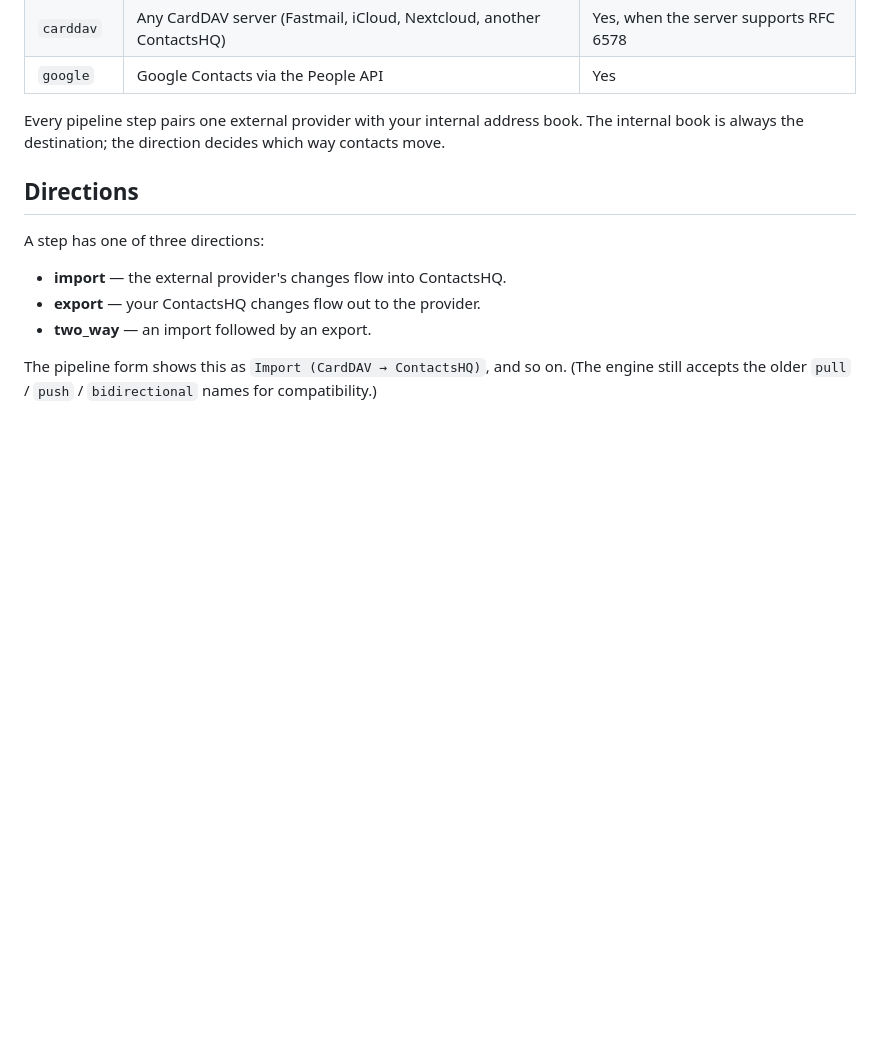
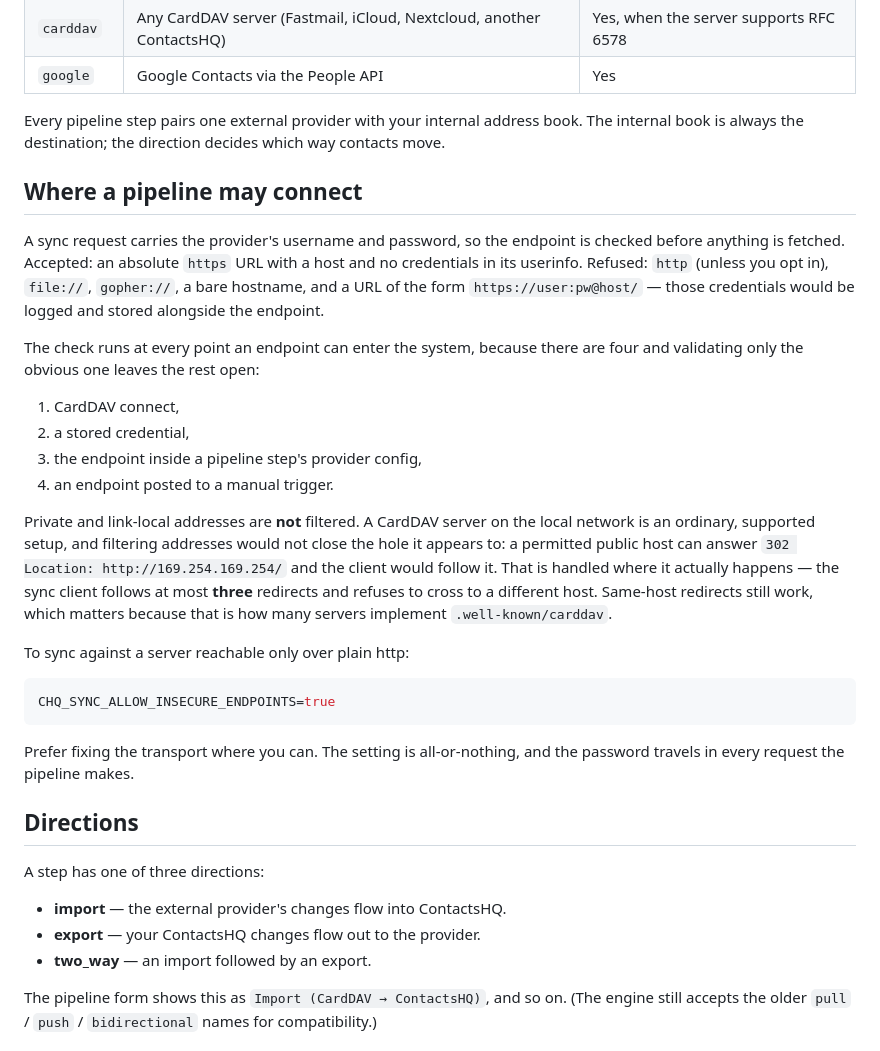
Before and after one commit to gumeniukcom/contactshq, a Markdown page: docs/sync.md, the part around one of its changes. Drawn GitHub-style; blank space fills up the shorter version.

````diff
--- a/docs/sync.md
+++ b/docs/sync.md
@@ -15,6 +15,38 @@ which safeguards protect your data.
 
 Every pipeline step pairs one external provider with your internal address book. The
 internal book is always the destination; the direction decides which way contacts move.
+
+## Where a pipeline may connect
+
+A sync request carries the provider's username and password, so the endpoint is checked
+before anything is fetched. Accepted: an absolute `https` URL with a host and no credentials
+in its userinfo. Refused: `http` (unless you opt in), `file://`, `gopher://`, a bare hostname,
+and a URL of the form `https://user:pw@host/` — those credentials would be logged and stored
+alongside the endpoint.
+
+The check runs at every point an endpoint can enter the system, because there are four and
+validating only the obvious one leaves the rest open:
+
+1. CardDAV connect,
+2. a stored credential,
+3. the endpoint inside a pipeline step's provider config,
+4. an endpoint posted to a manual trigger.
+
+Private and link-local addresses are **not** filtered. A CardDAV server on the local network
+is an ordinary, supported setup, and filtering addresses would not close the hole it appears
+to: a permitted public host can answer `302 Location: http://169.254.169.254/` and the client
+would follow it. That is handled where it actually happens — the sync client follows at most
+**three** redirects and refuses to cross to a different host. Same-host redirects still work,
+which matters because that is how many servers implement `.well-known/carddav`.
+
+To sync against a server reachable only over plain http:
+
+```bash
+CHQ_SYNC_ALLOW_INSECURE_ENDPOINTS=true
+```
+
+Prefer fixing the transport where you can. The setting is all-or-nothing, and the password
+travels in every request the pipeline makes.
 
 ## Directions
 
````
Also changed, not shown: other parts of docs/sync.md (+28 -0 lines), README.md (+5 -2 lines).
